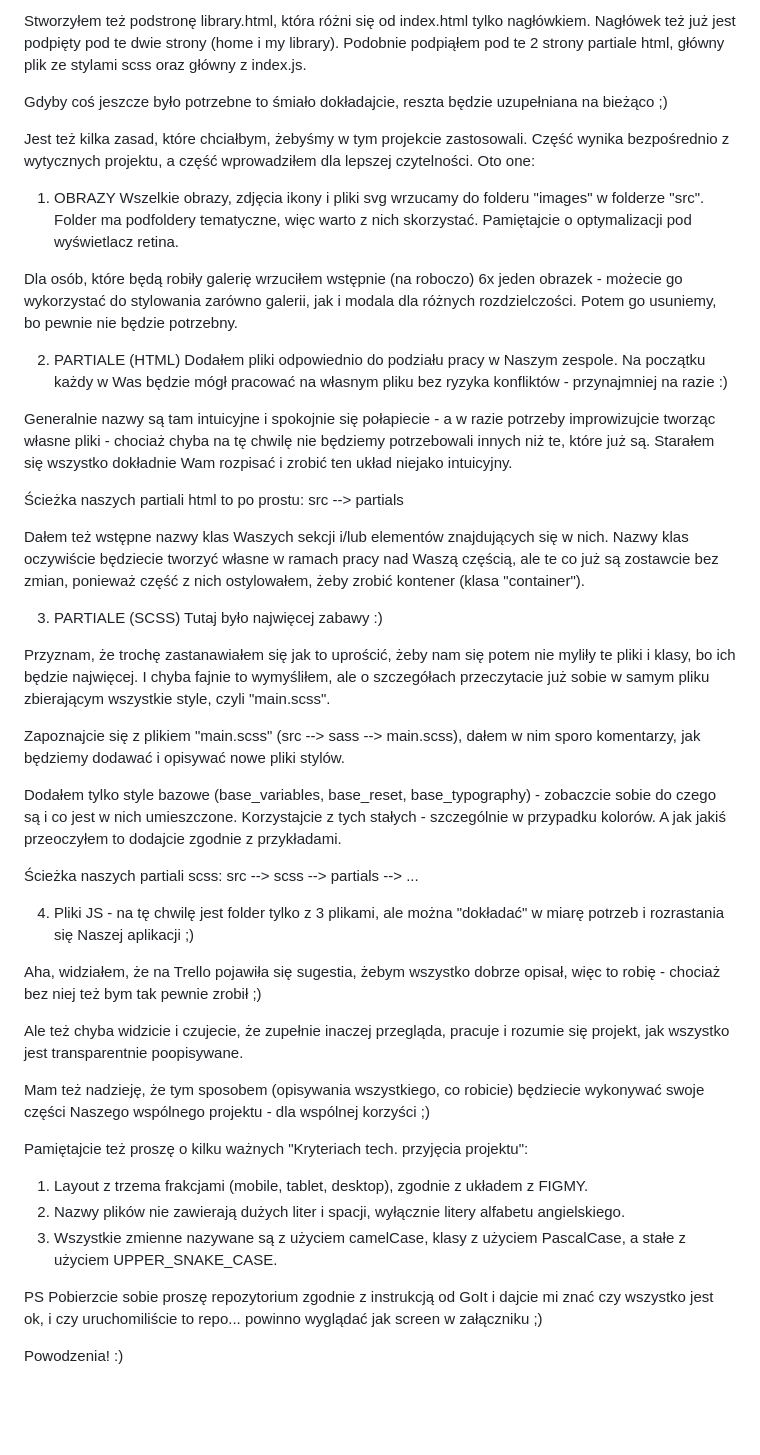
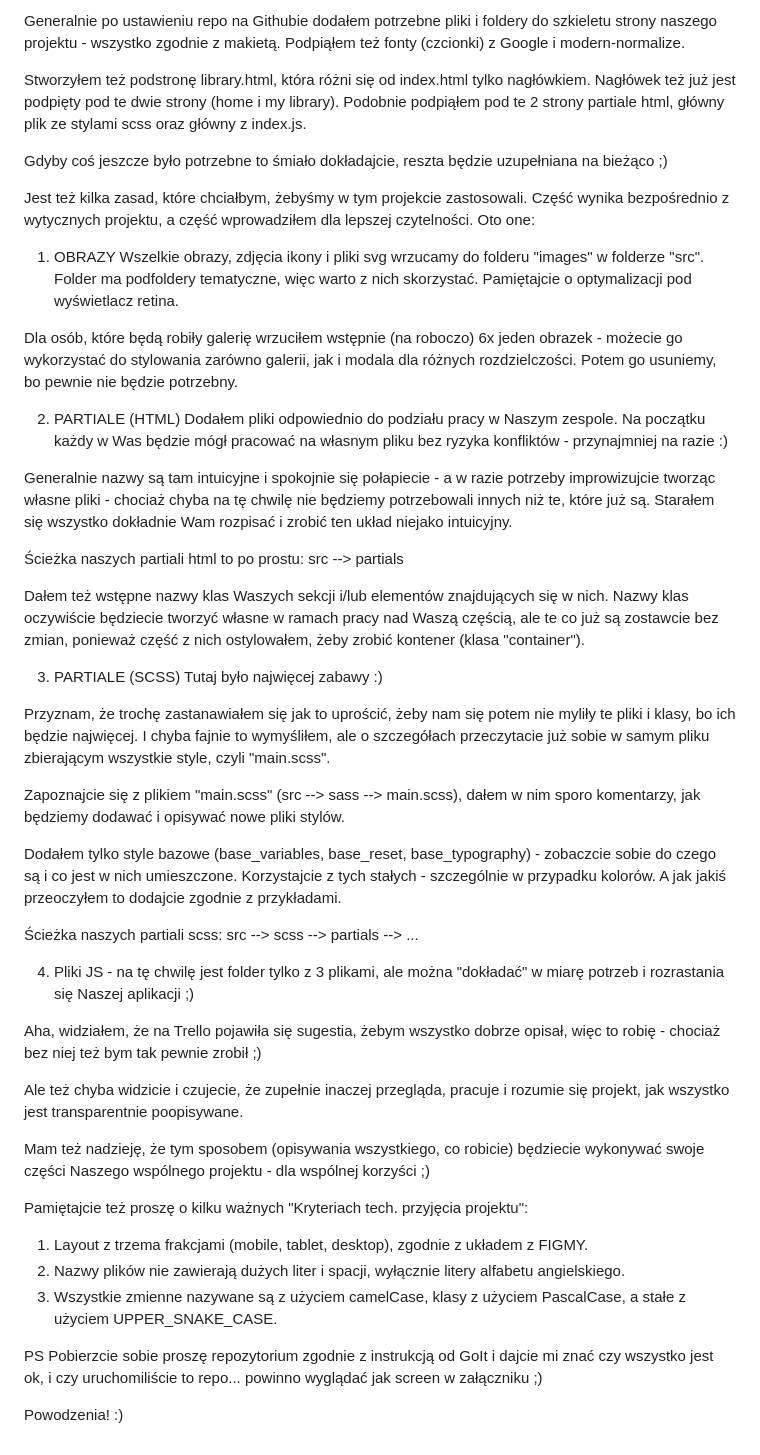
Before and after one commit to GrzegorzKobuszewski/Filmoteka-Team-Project, a Markdown page: README.md, the part around one of its changes. Drawn GitHub-style; blank space fills up the shorter version.

```diff
--- a/README.md
+++ b/README.md
@@ -150,51 +167,73 @@ Generalnie po ustawieniu repo na Githubie dodałem potrzebne pliki i foldery do
 
-Stworzyłem też podstronę library.html, która różni się od index.html tylko nagłówkiem. Nagłówek też już jest podpięty pod te dwie strony (home i my library). Podobnie podpiąłem pod te 2 strony partiale html, główny plik ze stylami scss oraz główny z index.js.
+Generalnie po ustawieniu repo na Githubie dodałem potrzebne pliki i foldery do szkieletu strony
+naszego projektu - wszystko zgodnie z makietą. Podpiąłem też fonty (czcionki) z Google i
+modern-normalize.
+
+Stworzyłem też podstronę library.html, która różni się od index.html tylko nagłówkiem. Nagłówek też
+już jest podpięty pod te dwie strony (home i my library). Podobnie podpiąłem pod te 2 strony
+partiale html, główny plik ze stylami scss oraz główny z index.js.
 
 Gdyby coś jeszcze było potrzebne to śmiało dokładajcie, reszta będzie uzupełniana na bieżąco ;)
 
-Jest też kilka zasad, które chciałbym, żebyśmy w tym projekcie zastosowali. Część wynika bezpośrednio z wytycznych projektu, a część wprowadziłem dla lepszej czytelności. Oto one:
+Jest też kilka zasad, które chciałbym, żebyśmy w tym projekcie zastosowali. Część wynika
+bezpośrednio z wytycznych projektu, a część wprowadziłem dla lepszej czytelności. Oto one:
 
-1) OBRAZY
-Wszelkie obrazy, zdjęcia ikony i pliki svg wrzucamy do folderu "images" w folderze "src". Folder ma podfoldery tematyczne, więc warto z nich skorzystać. Pamiętajcie o optymalizacji pod wyświetlacz retina.
+1. OBRAZY Wszelkie obrazy, zdjęcia ikony i pliki svg wrzucamy do folderu "images" w folderze "src".
+   Folder ma podfoldery tematyczne, więc warto z nich skorzystać. Pamiętajcie o optymalizacji pod
+   wyświetlacz retina.
 
-Dla osób, które będą robiły galerię wrzuciłem wstępnie (na roboczo) 6x jeden obrazek - możecie go wykorzystać do stylowania zarówno galerii, jak i modala dla różnych rozdzielczości. Potem go usuniemy, bo pewnie nie będzie potrzebny.
+Dla osób, które będą robiły galerię wrzuciłem wstępnie (na roboczo) 6x jeden obrazek - możecie go
+wykorzystać do stylowania zarówno galerii, jak i modala dla różnych rozdzielczości. Potem go
+usuniemy, bo pewnie nie będzie potrzebny.
 
-2) PARTIALE (HTML)
-Dodałem pliki odpowiednio do podziału pracy w Naszym zespole. Na początku każdy w Was będzie mógł pracować na własnym pliku bez ryzyka konfliktów - przynajmniej na razie :)
+2. PARTIALE (HTML) Dodałem pliki odpowiednio do podziału pracy w Naszym zespole. Na początku każdy w
+   Was będzie mógł pracować na własnym pliku bez ryzyka konfliktów - przynajmniej na razie :)
 
-Generalnie nazwy są tam intuicyjne i spokojnie się połapiecie - a w razie potrzeby improwizujcie tworząc własne pliki - chociaż chyba na tę chwilę nie będziemy potrzebowali innych niż te, które już są. Starałem się wszystko dokładnie Wam rozpisać i zrobić ten układ niejako intuicyjny.
+Generalnie nazwy są tam intuicyjne i spokojnie się połapiecie - a w razie potrzeby improwizujcie
+tworząc własne pliki - chociaż chyba na tę chwilę nie będziemy potrzebowali innych niż te, które już
+są. Starałem się wszystko dokładnie Wam rozpisać i zrobić ten układ niejako intuicyjny.
 
 Ścieżka naszych partiali html to po prostu: src --> partials
 
-Dałem też wstępne nazwy klas Waszych sekcji i/lub elementów znajdujących się w nich. Nazwy klas oczywiście będziecie tworzyć własne w ramach pracy nad Waszą częścią, ale te co już są zostawcie bez zmian, ponieważ część z nich ostylowałem, żeby zrobić kontener (klasa "container").
+Dałem też wstępne nazwy klas Waszych sekcji i/lub elementów znajdujących się w nich. Nazwy klas
+oczywiście będziecie tworzyć własne w ramach pracy nad Waszą częścią, ale te co już są zostawcie bez
+zmian, ponieważ część z nich ostylowałem, żeby zrobić kontener (klasa "container").
 
-3) PARTIALE (SCSS)
-Tutaj było najwięcej zabawy :)
+3. PARTIALE (SCSS) Tutaj było najwięcej zabawy :)
 
-Przyznam, że trochę zastanawiałem się jak to uprościć, żeby nam się potem nie myliły te pliki i klasy, bo ich będzie najwięcej. I chyba fajnie to wymyśliłem, ale o szczegółach przeczytacie już sobie w samym pliku zbierającym wszystkie style, czyli "main.scss".
+Przyznam, że trochę zastanawiałem się jak to uprościć, żeby nam się potem nie myliły te pliki i
+klasy, bo ich będzie najwięcej. I chyba fajnie to wymyśliłem, ale o szczegółach przeczytacie już
+sobie w samym pliku zbierającym wszystkie style, czyli "main.scss".
 
-Zapoznajcie się z plikiem "main.scss" (src --> sass --> main.scss), dałem w nim sporo komentarzy, jak będziemy dodawać i opisywać nowe pliki stylów.
+Zapoznajcie się z plikiem "main.scss" (src --> sass --> main.scss), dałem w nim sporo komentarzy,
+jak będziemy dodawać i opisywać nowe pliki stylów.
 
-Dodałem tylko style bazowe (base_variables, base_reset, base_typography) - zobaczcie sobie do czego są i co jest w nich umieszczone. Korzystajcie z tych stałych - szczególnie w przypadku kolorów. A jak jakiś przeoczyłem to dodajcie zgodnie z przykładami.
+Dodałem tylko style bazowe (base_variables, base_reset, base_typography) - zobaczcie sobie do czego
+są i co jest w nich umieszczone. Korzystajcie z tych stałych - szczególnie w przypadku kolorów. A
+jak jakiś przeoczyłem to dodajcie zgodnie z przykładami.
 
 Ścieżka naszych partiali scss: src --> scss --> partials --> ...
 
-4) Pliki JS - na tę chwilę jest folder tylko z 3 plikami, ale można "dokładać" w miarę potrzeb i rozrastania się Naszej aplikacji ;)
+4. Pliki JS - na tę chwilę jest folder tylko z 3 plikami, ale można "dokładać" w miarę potrzeb i
+   rozrastania się Naszej aplikacji ;)
 
+Aha, widziałem, że na Trello pojawiła się sugestia, żebym wszystko dobrze opisał, więc to robię -
+chociaż bez niej też bym tak pewnie zrobił ;)
 
-Aha, widziałem, że na Trello pojawiła się sugestia, żebym wszystko dobrze opisał, więc to robię - chociaż bez niej też bym tak pewnie zrobił ;)
+Ale też chyba widzicie i czujecie, że zupełnie inaczej przegląda, pracuje i rozumie się projekt, jak
+wszystko jest transparentnie poopisywane.
 
-Ale też chyba widzicie i czujecie, że zupełnie inaczej przegląda, pracuje i rozumie się projekt, jak wszystko jest transparentnie poopisywane.
-
-Mam też nadzieję, że tym sposobem (opisywania wszystkiego, co robicie) będziecie wykonywać swoje części Naszego wspólnego projektu - dla wspólnej korzyści ;)
-
+Mam też nadzieję, że tym sposobem (opisywania wszystkiego, co robicie) będziecie wykonywać swoje
+części Naszego wspólnego projektu - dla wspólnej korzyści ;)
 
 Pamiętajcie też proszę o kilku ważnych "Kryteriach tech. przyjęcia projektu":
+
 1. Layout z trzema frakcjami (mobile, tablet, desktop), zgodnie z układem z FIGMY.
 2. Nazwy plików nie zawierają dużych liter i spacji, wyłącznie litery alfabetu angielskiego.
-3. Wszystkie zmienne nazywane są z użyciem camelCase, klasy z użyciem PascalCase, a stałe z użyciem UPPER_SNAKE_CASE.
+3. Wszystkie zmienne nazywane są z użyciem camelCase, klasy z użyciem PascalCase, a stałe z użyciem
+   UPPER_SNAKE_CASE.
 
-
-PS Pobierzcie sobie proszę repozytorium zgodnie z instrukcją od GoIt i dajcie mi znać czy wszystko jest ok, i czy uruchomiliście to repo... powinno wyglądać jak screen w załączniku ;)
+PS Pobierzcie sobie proszę repozytorium zgodnie z instrukcją od GoIt i dajcie mi znać czy wszystko
+jest ok, i czy uruchomiliście to repo... powinno wyglądać jak screen w załączniku ;)
 
 Powodzenia! :)
```
Also changed, not shown: other parts of README.md (+81 -64 lines).
